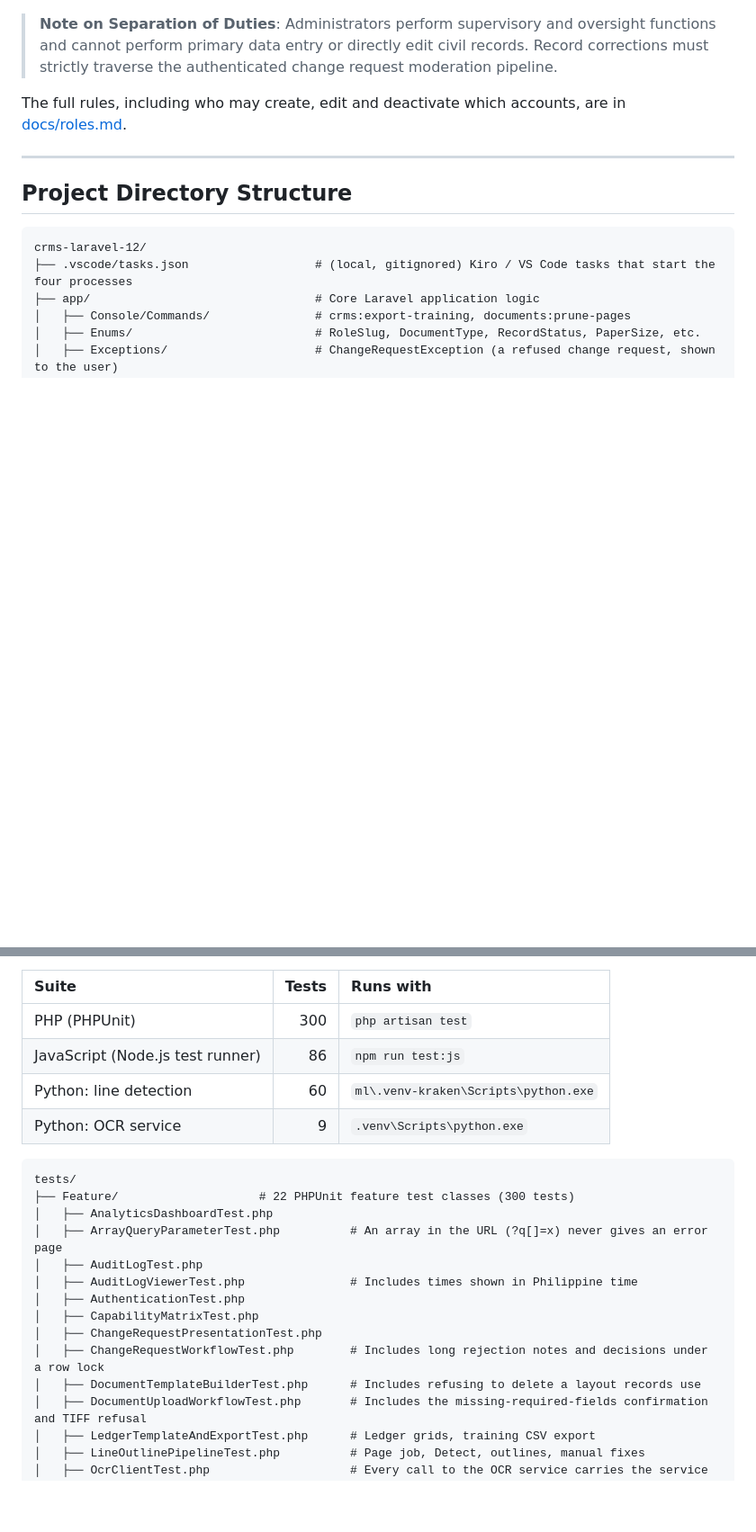
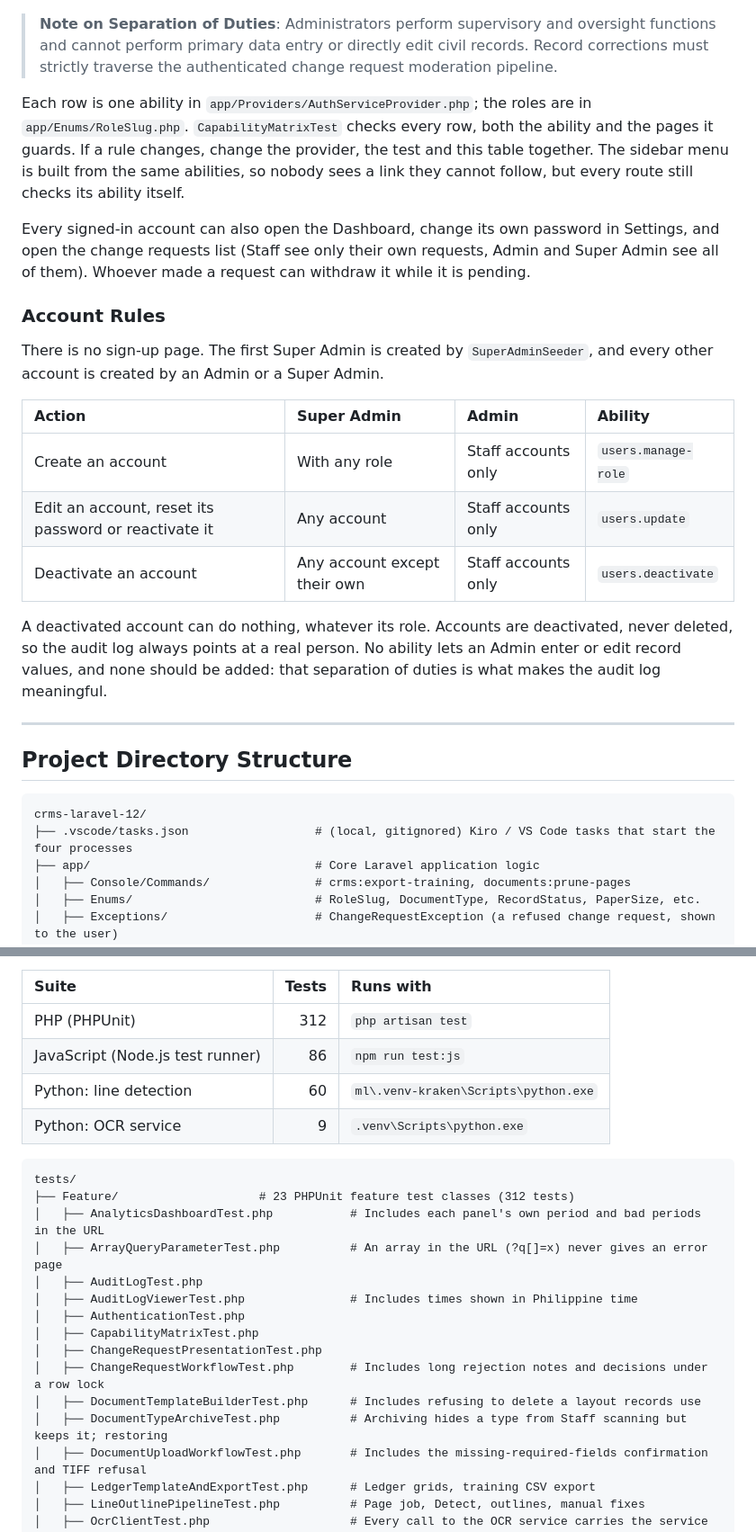
Before and after one commit to MiroLim999/crms-laravel-12, a Markdown page: README.md, 2 parts joined by grey strips. Shown at 90% size. Rendered like a GitHub page; blank space fills up the shorter version.

````diff
--- a/README.md
+++ b/README.md
@@ -177,7 +180,21 @@ CRMS enforces a strict separation of duties verified end-to-end in the test suit
 
 > **Note on Separation of Duties**: Administrators perform supervisory and oversight functions and cannot perform primary data entry or directly edit civil records. Record corrections must strictly traverse the authenticated change request moderation pipeline.
 
-The full rules, including who may create, edit and deactivate which accounts, are in [docs/roles.md](docs/roles.md).
+Each row is one ability in `app/Providers/AuthServiceProvider.php`; the roles are in `app/Enums/RoleSlug.php`. `CapabilityMatrixTest` checks every row, both the ability and the pages it guards. If a rule changes, change the provider, the test and this table together. The sidebar menu is built from the same abilities, so nobody sees a link they cannot follow, but every route still checks its ability itself.
+
+Every signed-in account can also open the Dashboard, change its own password in Settings, and open the change requests list (Staff see only their own requests, Admin and Super Admin see all of them). Whoever made a request can withdraw it while it is pending.
+
+### Account Rules
+
+There is no sign-up page. The first Super Admin is created by `SuperAdminSeeder`, and every other account is created by an Admin or a Super Admin.
+
+| Action | Super Admin | Admin | Ability |
+| :--- | :--- | :--- | :--- |
+| Create an account | With any role | Staff accounts only | `users.manage-role` |
+| Edit an account, reset its password or reactivate it | Any account | Staff accounts only | `users.update` |
+| Deactivate an account | Any account except their own | Staff accounts only | `users.deactivate` |
+
+A deactivated account can do nothing, whatever its role. Accounts are deactivated, never deleted, so the audit log always points at a real person. No ability lets an Admin enter or edit record values, and none should be added: that separation of duties is what makes the audit log meaningful.
 
 ---
 
@@ -740,15 +760,15 @@ CRMS maintains a comprehensive test suite across PHP, JavaScript, and Python lay
 
 | Suite | Tests | Runs with |
 | :--- | ---: | :--- |
-| PHP (PHPUnit) | 300 | `php artisan test` |
+| PHP (PHPUnit) | 312 | `php artisan test` |
 | JavaScript (Node.js test runner) | 86 | `npm run test:js` |
 | Python: line detection | 60 | `ml\.venv-kraken\Scripts\python.exe` |
 | Python: OCR service | 9 | `.venv\Scripts\python.exe` |
 
 ```
 tests/
-├── Feature/                    # 22 PHPUnit feature test classes (300 tests)
-│   ├── AnalyticsDashboardTest.php
+├── Feature/                    # 23 PHPUnit feature test classes (312 tests)
+│   ├── AnalyticsDashboardTest.php           # Includes each panel's own period and bad periods in the URL
 │   ├── ArrayQueryParameterTest.php          # An array in the URL (?q[]=x) never gives an error page
 │   ├── AuditLogTest.php
 │   ├── AuditLogViewerTest.php               # Includes times shown in Philippine time
@@ -757,6 +777,7 @@ tests/
 │   ├── ChangeRequestPresentationTest.php
 │   ├── ChangeRequestWorkflowTest.php        # Includes long rejection notes and decisions under a row lock
 │   ├── DocumentTemplateBuilderTest.php      # Includes refusing to delete a layout records use
+│   ├── DocumentTypeArchiveTest.php          # Archiving hides a type from Staff scanning but keeps it; restoring
 │   ├── DocumentUploadWorkflowTest.php       # Includes the missing-required-fields confirmation and TIFF refusal
 │   ├── LedgerTemplateAndExportTest.php      # Ledger grids, training CSV export
 │   ├── LineOutlinePipelineTest.php          # Page job, Detect, outlines, manual fixes
````
Also changed, not shown: other parts of README.md (+16 -10 lines).
